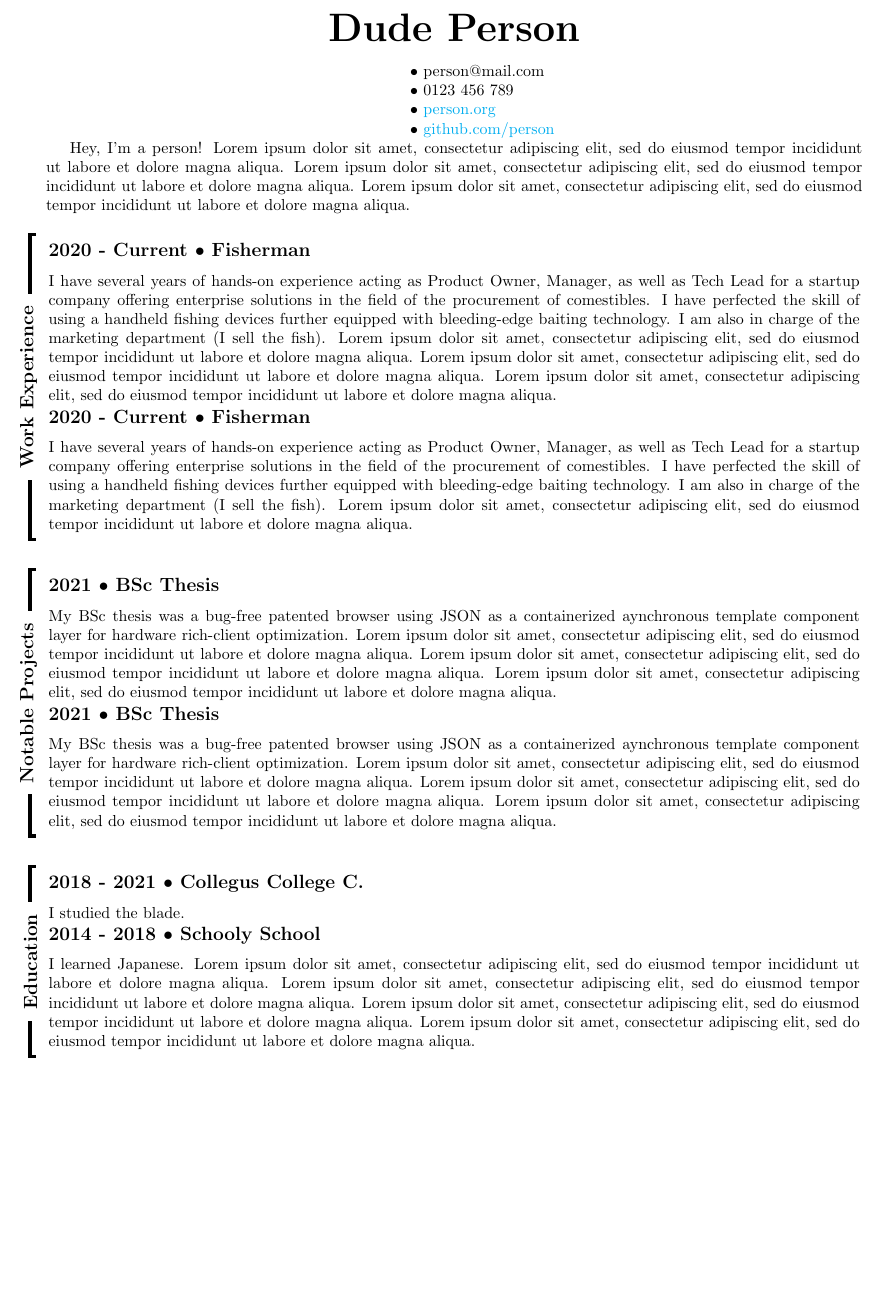
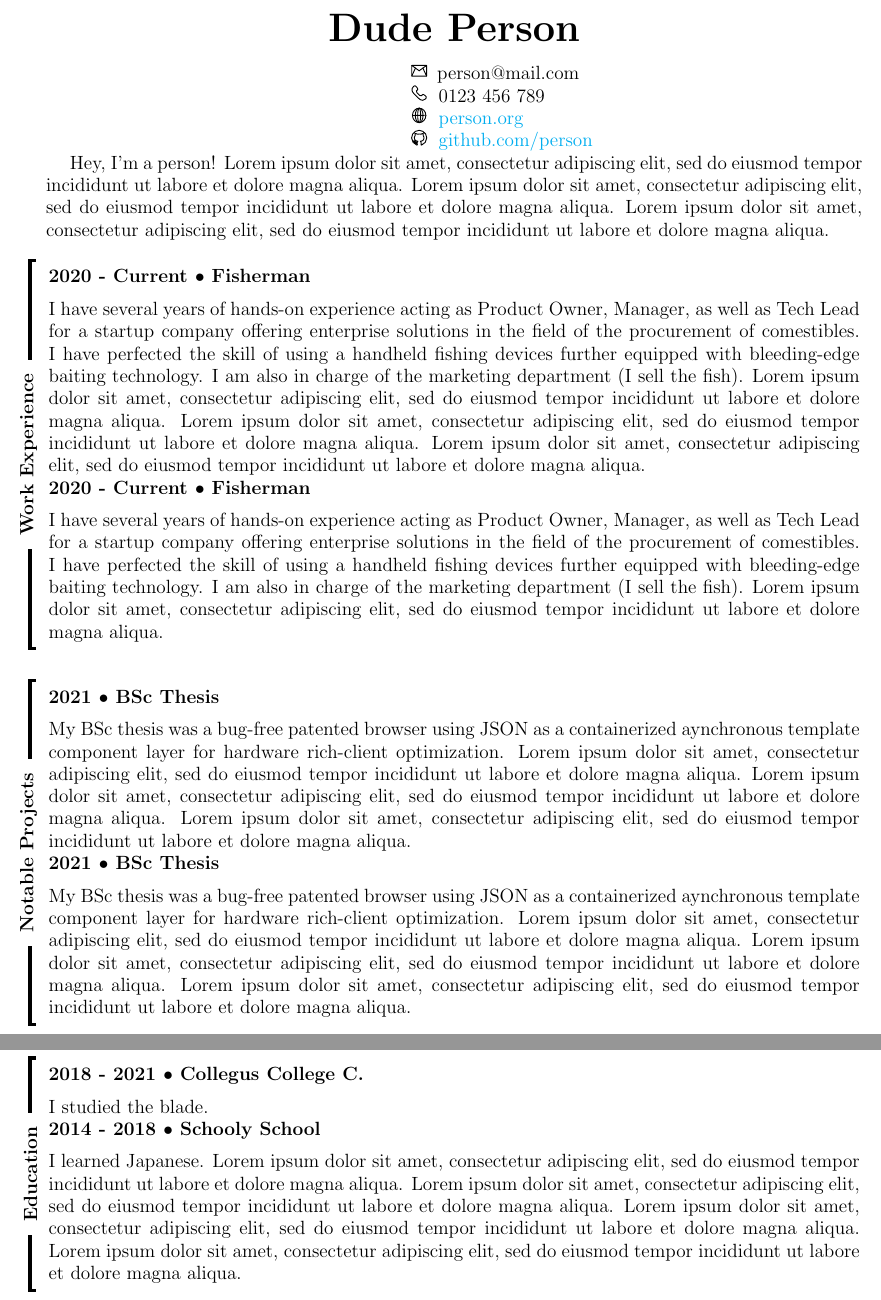
Before and after one commit to MNandor/CV, a LaTeX document (main.tex, which reads personal.tex): part of page 1 of 3 before the commit and two parts of pages 1 and 2 of 4 after it, the two joined at a grey line, cut so that both start at the same text, the shorter picture padded with empty space. Compiled offline with pdfLaTeX.

Commit message:
Use contact icons

```diff
--- a/personal.tex
+++ b/personal.tex
@@ -3,7 +3,7 @@
     {\Huge \bfseries Dude Person}\\
 \end{center}
 \par
-\hspace{7.5cm}$\bullet$ person@mail.com\par
-\hspace{7.5cm}$\bullet$ 0123 456 789\par
-\hspace{7.5cm}$\bullet$ \href{https://person.org}{person.org}\par
-\hspace{7.5cm}$\bullet$ \href{https://github.com/person}{github.com/person}
+\hspace{7.5cm}\icemail \large{person@mail.com}\par
+\hspace{7.5cm}\icphone \large{0123 456 789}\par
+\hspace{7.5cm}\icwebsite \large{\href{https://person.org}{person.org}}\par
+\hspace{7.5cm}\icgithub \large{\href{https://github.com/person}{github.com/person}}
```
